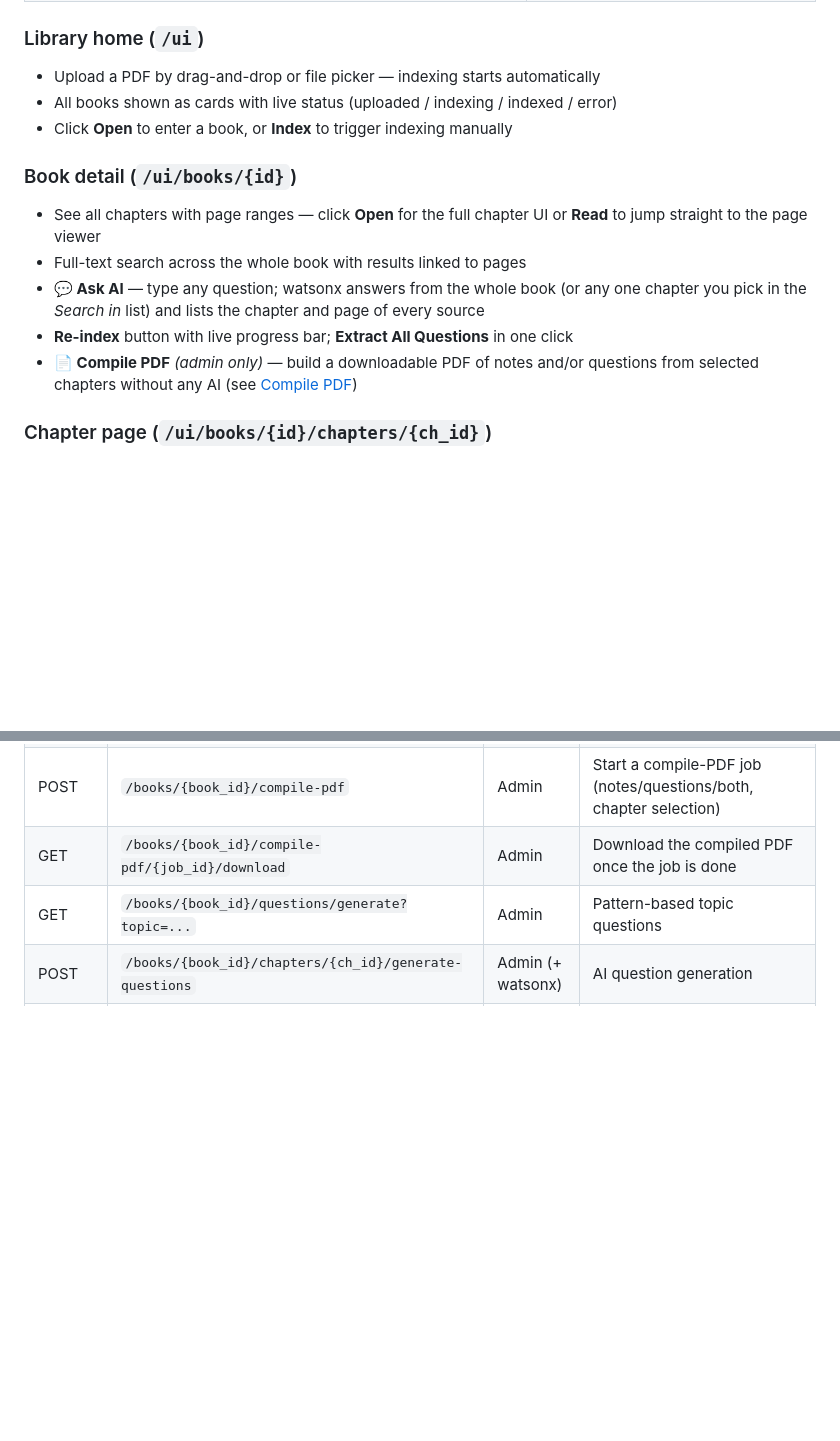
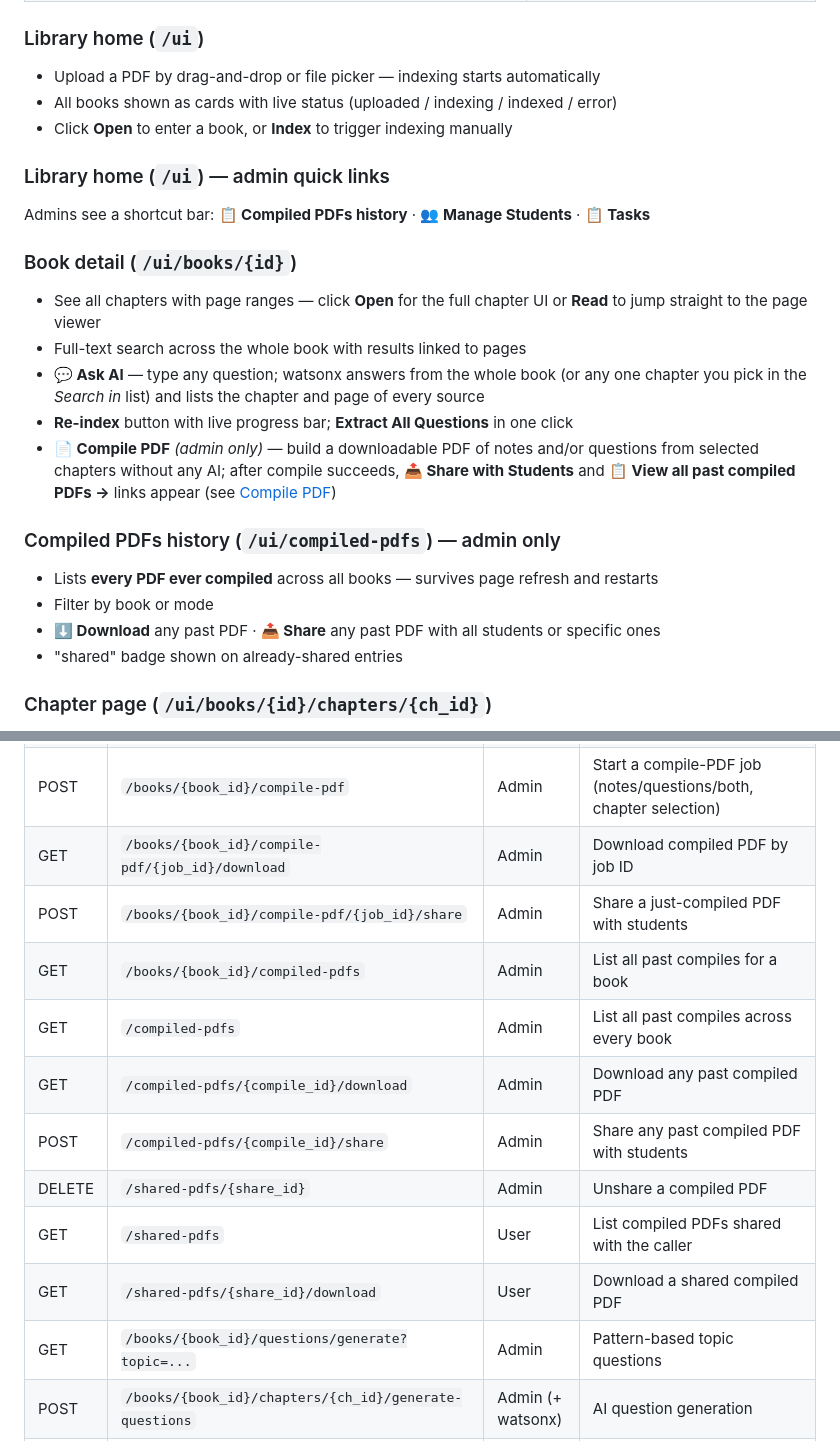
Before and after one commit to alokkataria101/quantum-computing, a Markdown page: book-knowledge-service/README.md, 2 parts joined by grey strips. GitHub-like rendering; blank space fills up the shorter version.

```diff
--- a/book-knowledge-service/README.md
+++ b/book-knowledge-service/README.md
@@ -77,12 +77,21 @@ The service ships with a built-in web interface — no API knowledge needed.
 - All books shown as cards with live status (uploaded / indexing / indexed / error)
 - Click **Open** to enter a book, or **Index** to trigger indexing manually
 
+### Library home (`/ui`) — admin quick links
+Admins see a shortcut bar: **📋 Compiled PDFs history** · **👥 Manage Students** · **📋 Tasks**
+
 ### Book detail (`/ui/books/{id}`)
 - See all chapters with page ranges — click **Open** for the full chapter UI or **Read** to jump straight to the page viewer
 - Full-text search across the whole book with results linked to pages
 - **💬 Ask AI** — type any question; watsonx answers from the whole book (or any one chapter you pick in the *Search in* list) and lists the chapter and page of every source
 - **Re-index** button with live progress bar; **Extract All Questions** in one click
-- **📄 Compile PDF** *(admin only)* — build a downloadable PDF of notes and/or questions from selected chapters without any AI (see [Compile PDF](#compile-pdf-admin-only))
+- **📄 Compile PDF** *(admin only)* — build a downloadable PDF of notes and/or questions from selected chapters without any AI; after compile succeeds, **📤 Share with Students** and **📋 View all past compiled PDFs →** links appear (see [Compile PDF](#compile-pdf-admin-only))
+
+### Compiled PDFs history (`/ui/compiled-pdfs`) — admin only
+- Lists **every PDF ever compiled** across all books — survives page refresh and restarts
+- Filter by book or mode
+- **⬇ Download** any past PDF · **📤 Share** any past PDF with all students or specific ones
+- "shared" badge shown on already-shared entries
 
 ### Chapter page (`/ui/books/{id}/chapters/{ch_id}`)
 - **Left half**: page-by-page reader — OCR images with keyboard navigation (← →), toggle extracted text
@@ -986,7 +1034,15 @@ cd book-knowledge-service
 | GET | `/jobs/{job_id}` | User | Job progress |
 | GET | `/books/{book_id}/export?fmt=json\|csv\|html\|pdf` | User | Export questions |
 | POST | `/books/{book_id}/compile-pdf` | Admin | Start a compile-PDF job (notes/questions/both, chapter selection) |
-| GET | `/books/{book_id}/compile-pdf/{job_id}/download` | Admin | Download the compiled PDF once the job is done |
+| GET | `/books/{book_id}/compile-pdf/{job_id}/download` | Admin | Download compiled PDF by job ID |
+| POST | `/books/{book_id}/compile-pdf/{job_id}/share` | Admin | Share a just-compiled PDF with students |
+| GET | `/books/{book_id}/compiled-pdfs` | Admin | List all past compiles for a book |
+| GET | `/compiled-pdfs` | Admin | List all past compiles across every book |
+| GET | `/compiled-pdfs/{compile_id}/download` | Admin | Download any past compiled PDF |
+| POST | `/compiled-pdfs/{compile_id}/share` | Admin | Share any past compiled PDF with students |
+| DELETE | `/shared-pdfs/{share_id}` | Admin | Unshare a compiled PDF |
+| GET | `/shared-pdfs` | User | List compiled PDFs shared with the caller |
+| GET | `/shared-pdfs/{share_id}/download` | User | Download a shared compiled PDF |
 | GET | `/books/{book_id}/questions/generate?topic=...` | Admin | Pattern-based topic questions |
 | POST | `/books/{book_id}/chapters/{ch_id}/generate-questions` | Admin (+ watsonx) | AI question generation |
 | POST | `/books/{book_id}/ask` | User (+ watsonx) | AI Q&A (RAG); omit `chapter_id` to search the whole book; response includes `sources` (chapter + page) |
```
Also changed, not shown: other parts of book-knowledge-service/README.md (+45 -5 lines).
